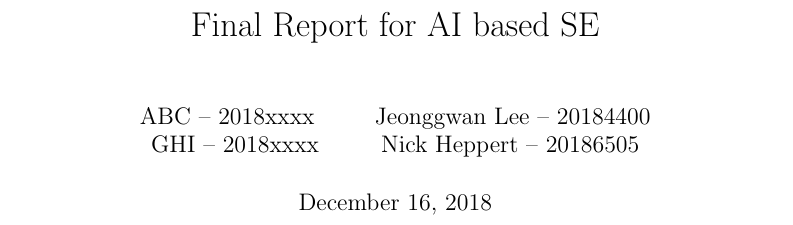
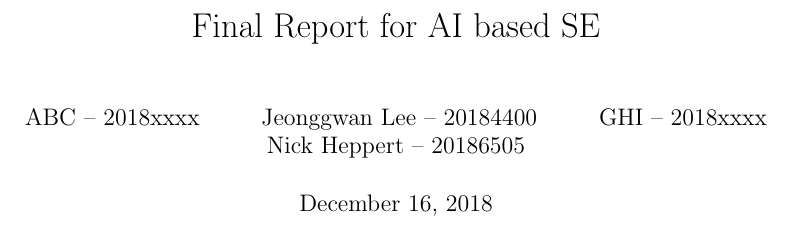
Before and after one commit to SuperN1ck/aise_project, a LaTeX document (final_report/final_report.tex): part of page 1 of 6, cut so that both start at the same text. Compiled offline with pdfLaTeX.

Commit message:
Add some latex packages

```diff
--- a/final_report/final_report.tex
+++ b/final_report/final_report.tex
@@ -3,6 +3,14 @@
 \usepackage{amssymb}
 \usepackage{amsmath}
 \usepackage{graphicx}
+\usepackage{fullpage}
+\usepackage{makecell}
+\usepackage{hyperref}
+\usepackage{cleveref}
+\usepackage{hhline}
+\usepackage{caption}
+\usepackage{multirow}
+\usepackage{subcaption}
 
 \title{Final Report for AI based SE}
 \author{ABC -- 2018xxxx \and Jeonggwan Lee -- 20184400 \and GHI -- 2018xxxx \and Nick Heppert -- 20186505}
```
